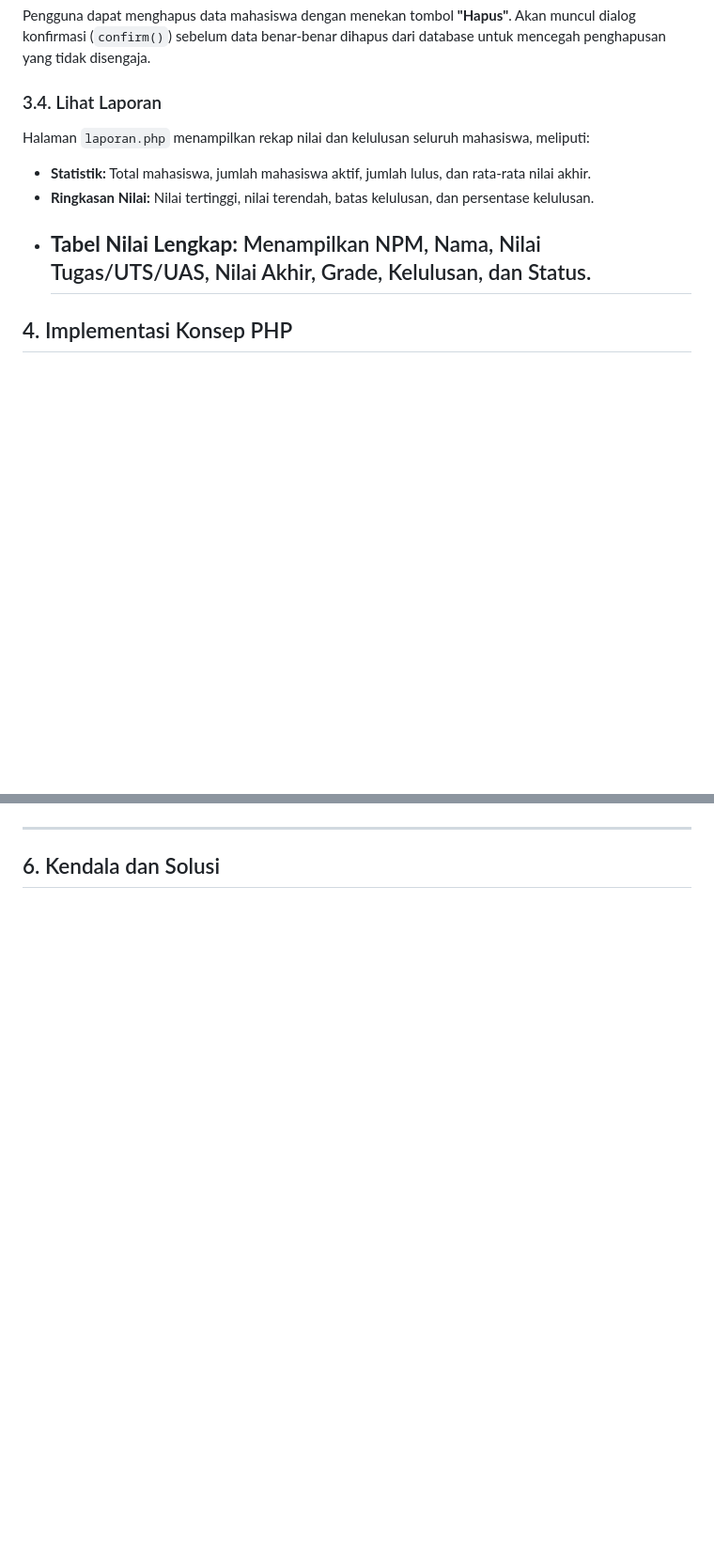
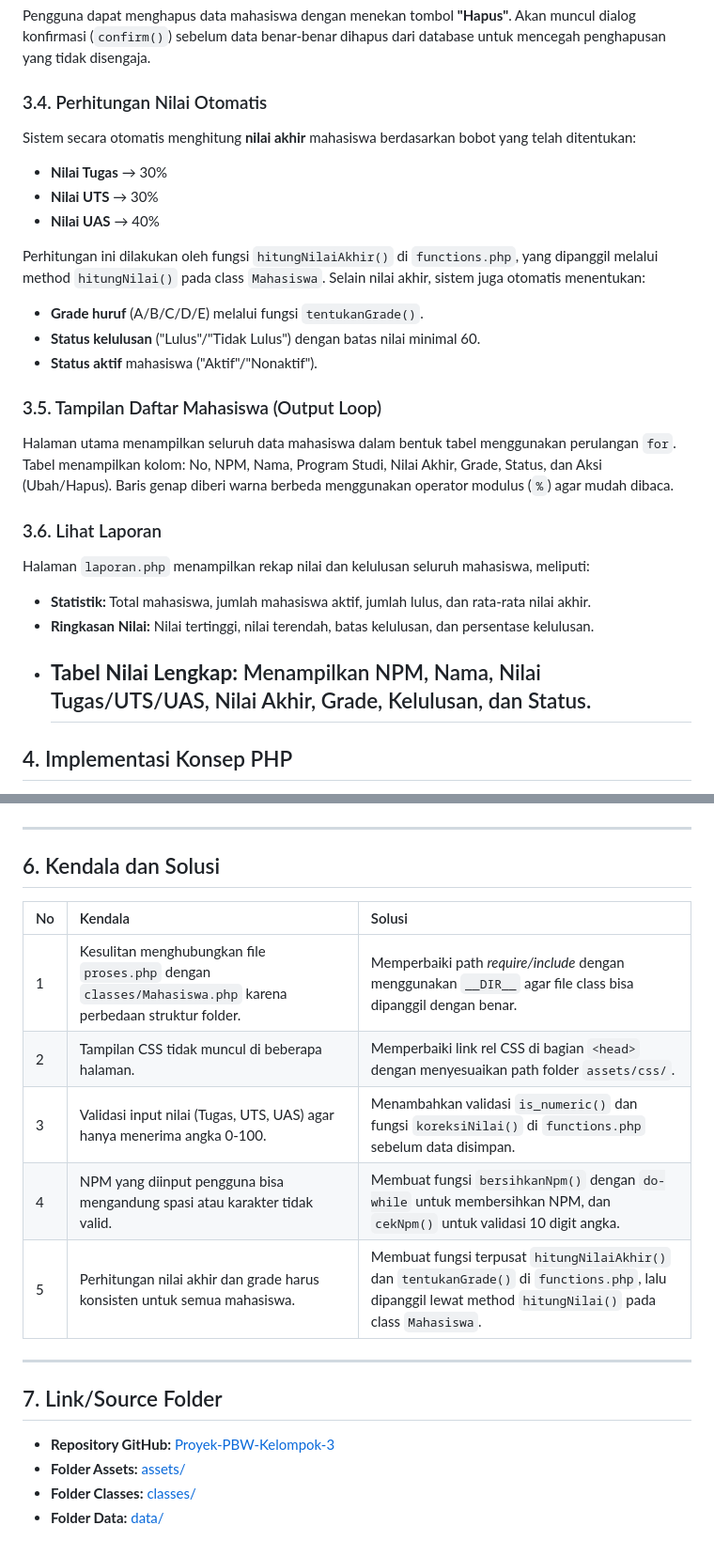
Before and after one commit to Tifanirsz/Proyek-PBW-Kelompok-3, a Markdown page: README.md, 2 parts joined by grey strips. Shown at 94% size. Rendered like a GitHub page; blank space fills up the shorter version.

Commit message:
Update README with new features and solutions
Added sections for automatic grade calculation and student report display.

```diff
--- a/README.md
+++ b/README.md
@@ -113,12 +113,27 @@ Pengguna dapat mengubah data mahasiswa yang sudah ada dengan menekan tombol **"U
 ### 3.3. Hapus Data Mahasiswa
 Pengguna dapat menghapus data mahasiswa dengan menekan tombol **"Hapus"**. Akan muncul dialog konfirmasi (`confirm()`) sebelum data benar-benar dihapus dari database untuk mencegah penghapusan yang tidak disengaja.
 
-### 3.4. Lihat Laporan
+### 3.4. Perhitungan Nilai Otomatis
+Sistem secara otomatis menghitung **nilai akhir** mahasiswa berdasarkan bobot yang telah ditentukan:
+- **Nilai Tugas** → 30%
+- **Nilai UTS** → 30%
+- **Nilai UAS** → 40%
+
+Perhitungan ini dilakukan oleh fungsi `hitungNilaiAkhir()` di `functions.php`, yang dipanggil melalui method `hitungNilai()` pada class `Mahasiswa`. Selain nilai akhir, sistem juga otomatis menentukan:
+- **Grade huruf** (A/B/C/D/E) melalui fungsi `tentukanGrade()`.
+- **Status kelulusan** ("Lulus"/"Tidak Lulus") dengan batas nilai minimal 60.
+- **Status aktif** mahasiswa ("Aktif"/"Nonaktif").
+
+### 3.5. Tampilan Daftar Mahasiswa (Output Loop)
+Halaman utama menampilkan seluruh data mahasiswa dalam bentuk tabel menggunakan perulangan `for`. Tabel menampilkan kolom: No, NPM, Nama, Program Studi, Nilai Akhir, Grade, Status, dan Aksi (Ubah/Hapus). Baris genap diberi warna berbeda menggunakan operator modulus (`%`) agar mudah dibaca.
+
+### 3.6. Lihat Laporan
 Halaman `laporan.php` menampilkan rekap nilai dan kelulusan seluruh mahasiswa, meliputi:
 - **Statistik:** Total mahasiswa, jumlah mahasiswa aktif, jumlah lulus, dan rata-rata nilai akhir.
 - **Ringkasan Nilai:** Nilai tertinggi, nilai terendah, batas kelulusan, dan persentase kelulusan.
 - **Tabel Nilai Lengkap:** Menampilkan NPM, Nama, Nilai Tugas/UTS/UAS, Nilai Akhir, Grade, Kelulusan, dan Status.
   ---
+
 
 ## 4. Implementasi Konsep PHP
 
@@ -302,3 +317,18 @@ Rekap nilai dan statistik kelulusan seluruh mahasiswa.
 ---
 
 ## 6. Kendala dan Solusi
+| No | Kendala | Solusi |
+| :--- | :--- | :--- |
+| 1 | Kesulitan menghubungkan file `proses.php` dengan `classes/Mahasiswa.php` karena perbedaan struktur folder. | Memperbaiki path *require/include* dengan menggunakan `__DIR__` agar file class bisa dipanggil dengan benar. |
+| 2 | Tampilan CSS tidak muncul di beberapa halaman. | Memperbaiki link rel CSS di bagian `<head>` dengan menyesuaikan path folder `assets/css/`. |
+| 3 | Validasi input nilai (Tugas, UTS, UAS) agar hanya menerima angka 0-100. | Menambahkan validasi `is_numeric()` dan fungsi `koreksiNilai()` di `functions.php` sebelum data disimpan. |
+| 4 | NPM yang diinput pengguna bisa mengandung spasi atau karakter tidak valid. | Membuat fungsi `bersihkanNpm()` dengan `do-while` untuk membersihkan NPM, dan `cekNpm()` untuk validasi 10 digit angka. |
+| 5 | Perhitungan nilai akhir dan grade harus konsisten untuk semua mahasiswa. | Membuat fungsi terpusat `hitungNilaiAkhir()` dan `tentukanGrade()` di `functions.php`, lalu dipanggil lewat method `hitungNilai()` pada class `Mahasiswa`. |
+---
+
+## 7. Link/Source Folder
+
+*   **Repository GitHub:** [Proyek-PBW-Kelompok-3](https://github.com/Tifanirsr/Proyek-PBW-Kelompok-3)
+*   **Folder Assets:** [assets/](./assets)
+*   **Folder Classes:** [classes/](./classes)
+*   **Folder Data:** [data/](./data)
```
